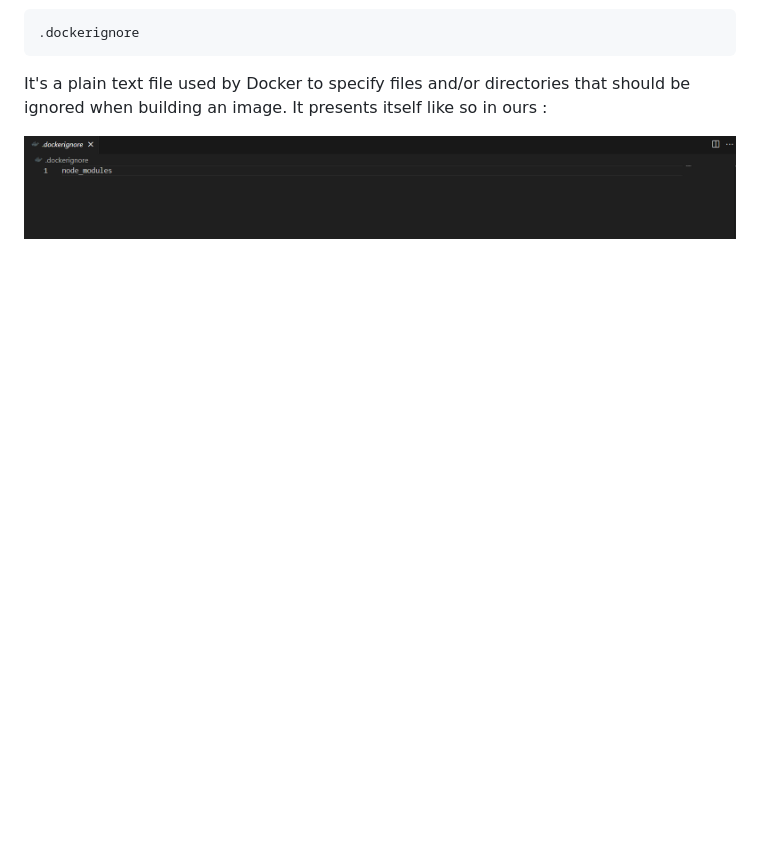
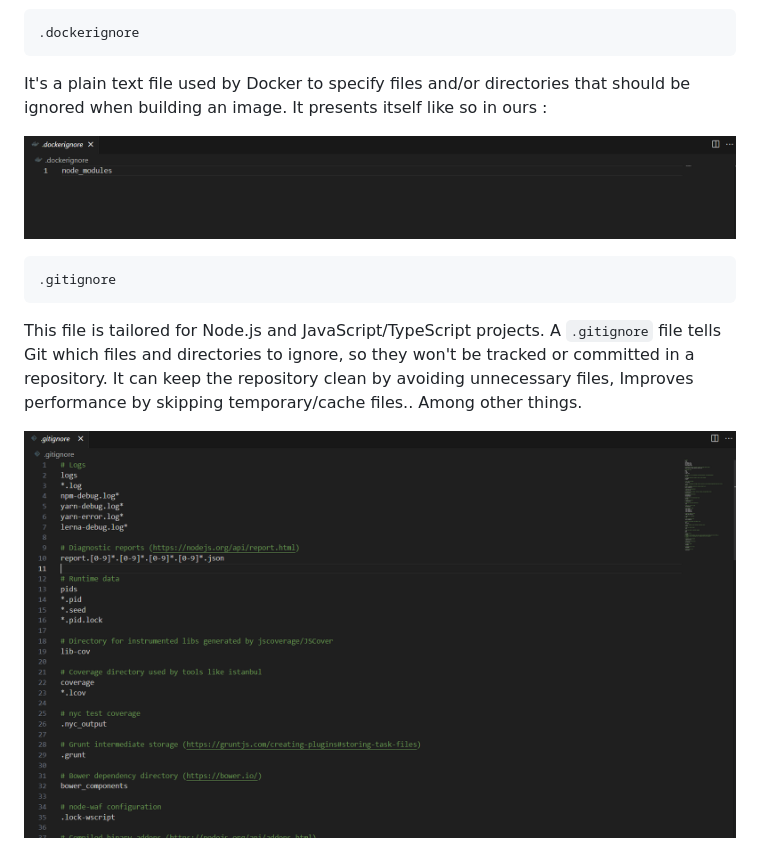
Before and after one commit to djamaldine-binali/Runtrack-Docker, a Markdown page: Job_02/readme.md, the part around the change. Drawn GitHub-style; pictures changed too: Job_02/images/gitignore.png (added); blank space fills up the shorter version.

Commit message:
Adding text and image explaination for the gitignore file.

````diff
--- a/Job_02/readme.md
+++ b/Job_02/readme.md
@@ -33,3 +33,13 @@ There are multiple files in the "WELCOME-TO-DOCKER" folder. Let's take a look at
 It's a plain text file used by Docker to specify files and/or directories that should be ignored when building an image. It presents itself like so in ours :
 
  ![alt text](images/dockerignore.png)
+
+ ```sh
+ .gitignore
+ ```
+
+ This file is tailored for Node.js and JavaScript/TypeScript projects.
+ A `.gitignore` file tells Git which files and directories to ignore, so they won't be tracked or committed in a repository.
+ It can keep the repository clean by avoiding unnecessary files, Improves performance by skipping temporary/cache files.. Among other things.
+
+ ![alt text](images/gitignore.png)
````
